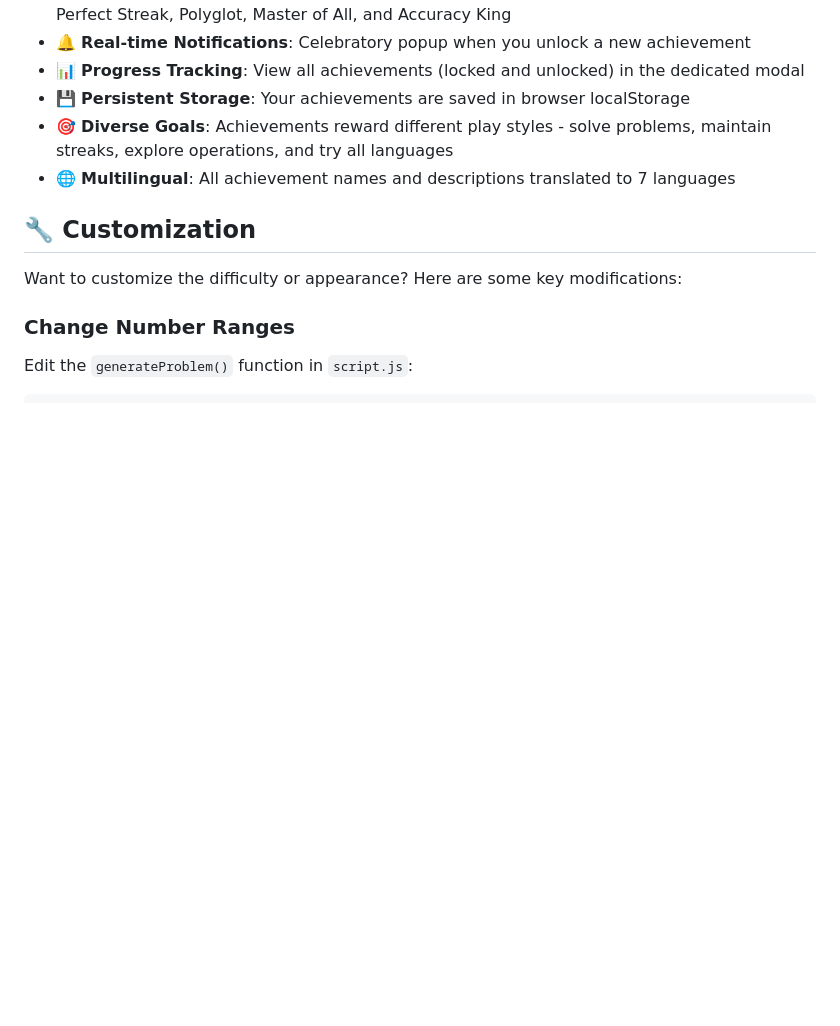
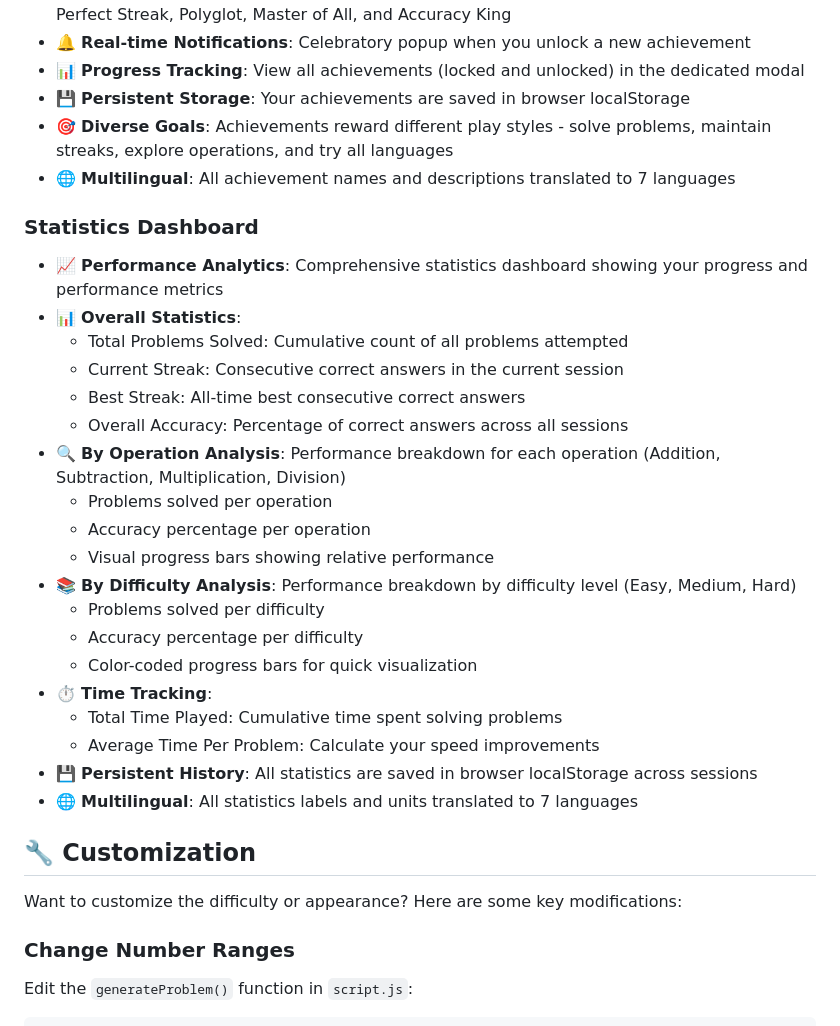
Before and after one commit to yakovdonde/math-master, a Markdown page: README.md, the part around the change. Rendered like a GitHub page; blank space fills up the shorter version.

Commit message:
Update README with statistics dashboard documentation

```diff
--- a/README.md
+++ b/README.md
@@ -166,6 +166,27 @@ The game adapts beautifully to any screen size:
 - 🎯 **Diverse Goals**: Achievements reward different play styles - solve problems, maintain streaks, explore operations, and try all languages
 - 🌐 **Multilingual**: All achievement names and descriptions translated to 7 languages
 
+### Statistics Dashboard
+- 📈 **Performance Analytics**: Comprehensive statistics dashboard showing your progress and performance metrics
+- 📊 **Overall Statistics**:
+  - Total Problems Solved: Cumulative count of all problems attempted
+  - Current Streak: Consecutive correct answers in the current session
+  - Best Streak: All-time best consecutive correct answers
+  - Overall Accuracy: Percentage of correct answers across all sessions
+- 🔍 **By Operation Analysis**: Performance breakdown for each operation (Addition, Subtraction, Multiplication, Division)
+  - Problems solved per operation
+  - Accuracy percentage per operation
+  - Visual progress bars showing relative performance
+- 📚 **By Difficulty Analysis**: Performance breakdown by difficulty level (Easy, Medium, Hard)
+  - Problems solved per difficulty
+  - Accuracy percentage per difficulty
+  - Color-coded progress bars for quick visualization
+- ⏱️ **Time Tracking**:
+  - Total Time Played: Cumulative time spent solving problems
+  - Average Time Per Problem: Calculate your speed improvements
+- 💾 **Persistent History**: All statistics are saved in browser localStorage across sessions
+- 🌐 **Multilingual**: All statistics labels and units translated to 7 languages
+
 ## 🔧 Customization
 
 Want to customize the difficulty or appearance? Here are some key modifications:
```
